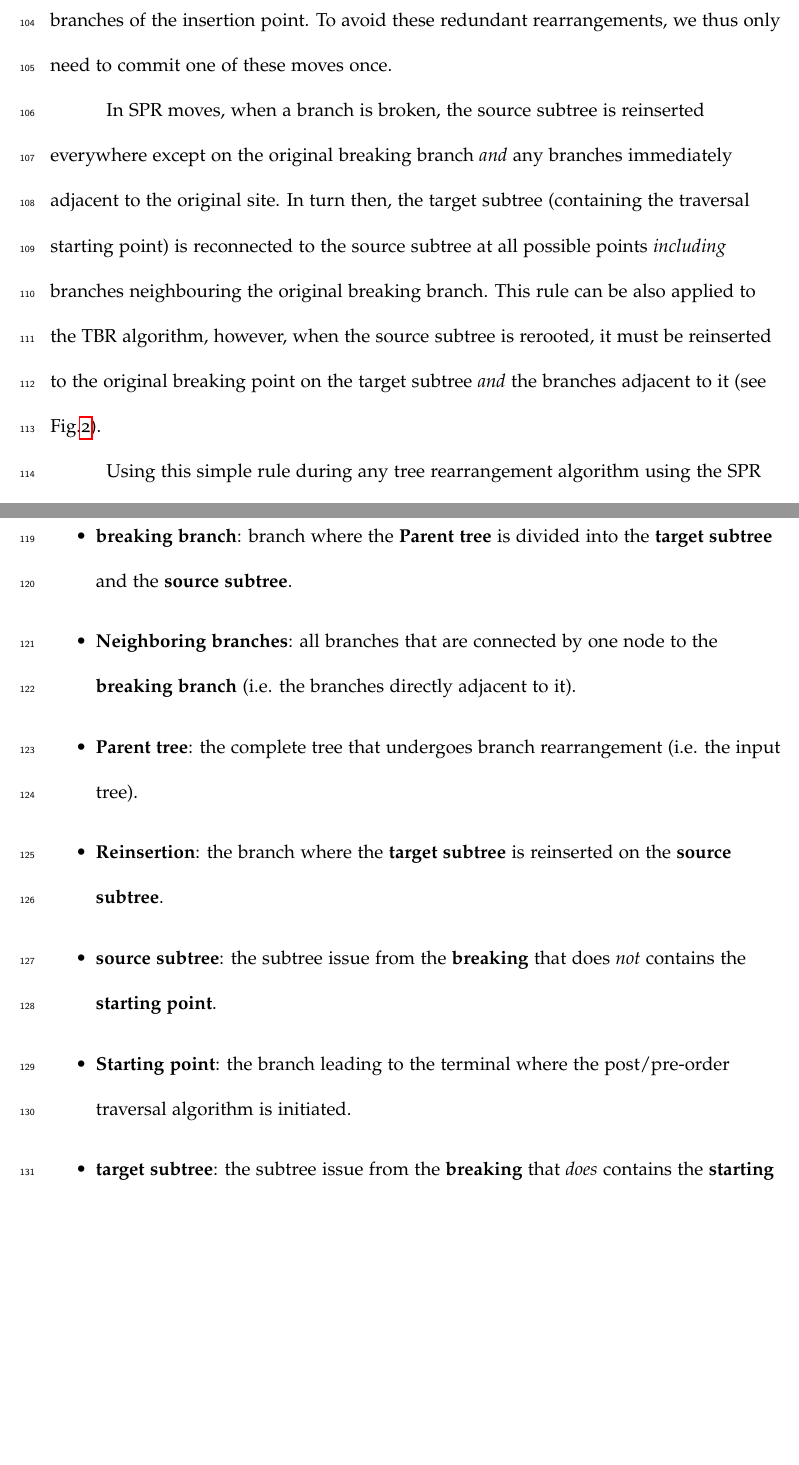
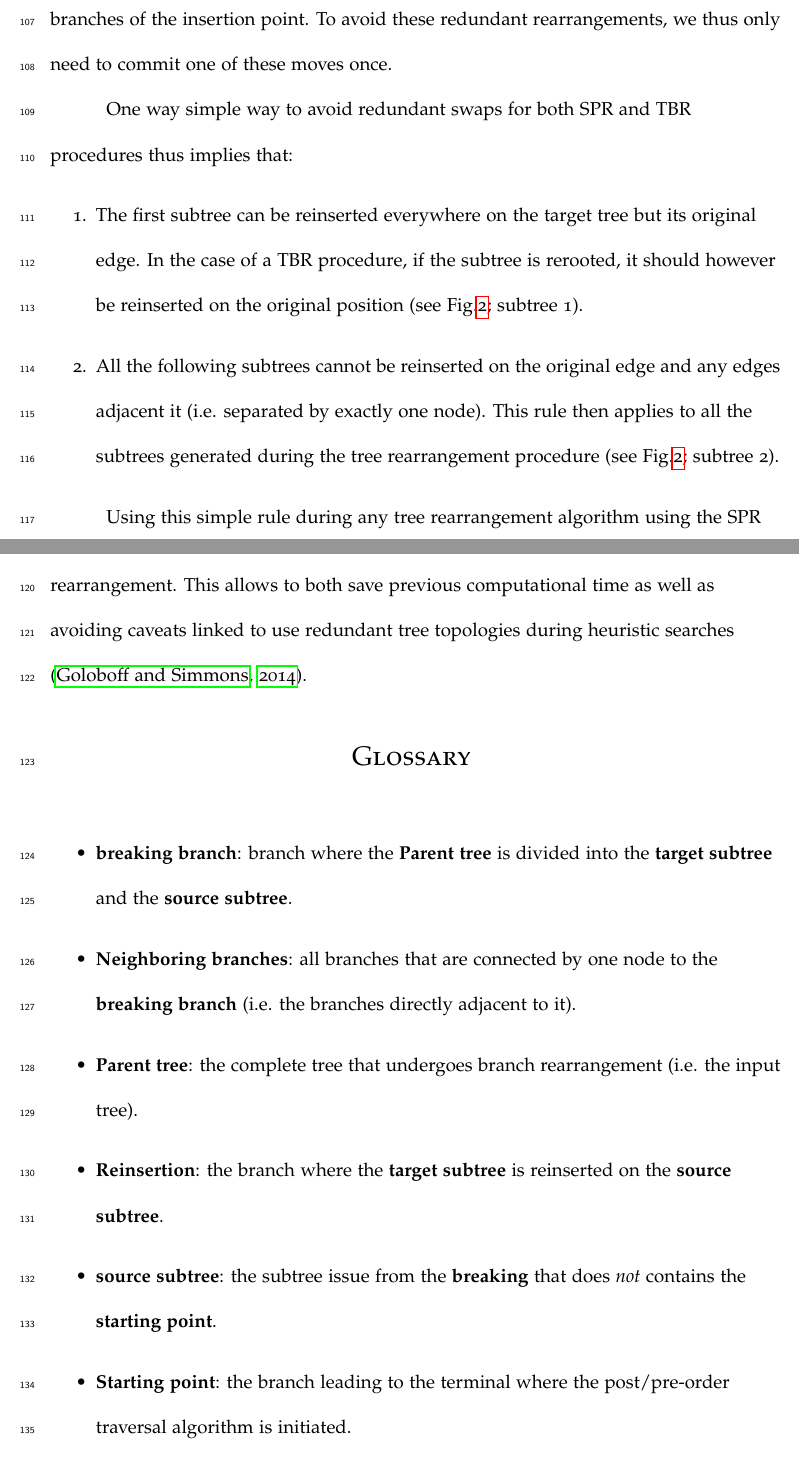
Before and after one commit to TGuillerme/SBRTBR, a LaTeX document (Writing/SPRTBR.tex): two parts of pages 8 and 10 of 12, joined at a grey line, cut so that both start at the same text, the shorter picture padded with empty space. Compiled offline with pdfLaTeX.

Commit message:
Edits to neighbour rule explanation

```diff
--- a/Writing/SPRTBR.tex
+++ b/Writing/SPRTBR.tex
@@ -213,9 +213,11 @@ Breaking may then proceed either in postorder or preorder, but in either case, t
 As described above and illustrated in figure \ref{Figure_redundant}, some breaking and reconnection can result in the same tree topology if the reconnection is done in the neighbouring branches of the insertion point.
 To avoid these redundant rearrangements, we thus only need to commit one of these moves once.
 
-In SPR moves, when a branch is broken, the source subtree is reinserted everywhere except on the original breaking branch \textit{and} any branches immediately adjacent to the original site.
-In turn then, the target subtree (containing the traversal starting point) is reconnected to the source subtree at all possible points \textit{including} branches neighbouring the original breaking branch.
-This rule can be also applied to the TBR algorithm, however, when the source subtree is rerooted, it must be reinserted to the original breaking point on the target subtree \textit{and} the branches adjacent to it (see Fig.\ref{Figure_Neighbor}).
+One way simple way to avoid redundant swaps for both SPR and TBR procedures thus implies that:
+\begin{enumerate}
+    \item The first subtree can be reinserted everywhere on the target tree but its original edge. In the case of a TBR procedure, if the subtree is rerooted, it should however be reinserted on the original position (see Fig.\ref{Figure_Neighbor}; subtree 1).
+    \item All the following subtrees cannot be reinserted on the original edge and any edges adjacent it (i.e. separated by exactly one node). This rule then applies to all the subtrees generated during the tree rearrangement procedure (see Fig.\ref{Figure_Neighbor}; subtree 2).
+\end{enumerate}
 
 \begin{figure}[!htbp]
 \centering
@@ -224,63 +226,8 @@ This rule can be also applied to the TBR algorithm, however, when the source sub
 \label{Figure_Neighbor}
 \end{figure}
 
-
 Using this simple rule during any tree rearrangement algorithm using the SPR or/and TBR routines allow to properly explore the tree space \citep[i.e. the correct number of topologies are visited, following][]{allen2001subtree} without any redundant tree rearrangement.
-
-% TG: actually need to check that.
-% number of splits = 2n-3
-% number of reinsertions = 2n−4
-
-% number of reinsertions = 2n-4-5 (5 is )
-
-% operation 3 = 4(n−3)(n−4)
-% (4n-12)*(4n-16)
-
-% 4n^2-64n-48n-192
-% 4n^2-16n-192
-
-
-% NNI rearrangements: 2(n-3)
-
-% 2(n-3) + 4(n−3)(n−4)
-
-% Result = 2(n−3)(2n−7)
-% (2n-6)*(4n-14)
-
-
-% One major concern in phylogenetic inference, during the tree search phase is to evenly (or at worst, randomly) sample the tree space but without spending to much time sampling all possible topologies.
-% This allows to identify the different topology islands where the tree search must be focused in order to find the optimal topology.
-% One solution to achieve this it to shift between tree rearrangement algorithms during the tree search: first, using an algorithm allowing bold tree rearrangements to explore the overall tree space and then a more conservative one to do a ``fine grain'' search in local optima \citep{lakner2008efficiency}.
-% This joint SPR-TBR implementation could easily allow such tree rearrangement shifts by switching between the different restriction rules without implementing different algorithms.
-% For example, one could first allow the algorithm to reroot the bissected tree randomly on each of it's edges, creating bolder rearrangements (i.e. exploring the overall tree space) and the constrict the algorithm to only reroot the tree on the edge closest to the bisection edge, creating ``finer grain'' search (i.e. exploring only the SPR island).
-
-
-% % Dunno if we'll keep the stuff below ##################
-% % ######################################################
-% \section{Implementation spin}
-% These two algorithms can be seen as technically different since they will produce different tree islands, for example, the SPR will, in theory explore fewer topologies than the TBR \citep[see above and][]{morrison2007increasing,lakner2008efficiency}.
-% However, once one excludes the visiting of redundant topologies in both algorithms, they can be seen as a generalised way to explore effectively all possible tree topologies.
-% First, as described in \cite{allen2001subtree} (but not in \citealt{felsenstein2004inferring}), a simple rule can be applied to avoid redundant topologies in both SPR and TBR algorithm: in both cases the rebranching/reconnection should never occur on the edge of origin (the red arrow in Figs %\ref{Figure_SPR}, \ref{Figure_TBR} and \ref{Figure_TBR_modif}
-% ) but neither on the neighbouring ones \citep{allen2001subtree}.
-% Second and foremost, an SPR algorithm can be implemented as a TBR one where the rerooting is only done on the edge the closest to the bisection point.% (see Fig \ref{Figure_TBR_modif}).
-
-% % \begin{figure}[!htbp]
-% % \centering
-% %    \includegraphics[width=0.9\textwidth]{Figure/TBR_modif.pdf}
-% % \caption{Generalised TBR. \textbf{1}: the trees are split at a random edge and both subtrees are unrooted; \textbf{2a}: the red tree is then rooted on the edge closest to the bisection edge and reconnected to an edge on the black tree (i.e. a SPR move); \textbf{2b}: the red tree is rooted on any of its edges and reconnected to an edge on the black tree (i.e. a TBR move). Note that in both cases, the red tree can not be reconnected on the edge of origin (indicated by the red arrow) nor on any of the adjacent edges (marked with a red cross) to avoid any redundant tree rearrangements.}
-% % \label{Figure_TBR_modif}
-% % \end{figure}
-
-% We believe that such consideration of the SPR algorithm as a constrained TBR highly facilitates both algorithm's implementation.
-% In fact, in this case only one algorithm needs to be implemented with one mandatory restricting rules (no reconnection on the bisection edge and it's neighbours) and an optional restriction that can be activate or not to create either TBR or SPR (respectively rerooting on any edge or only on the bisection one).
-% This approach is not different than the classic SPR and TBR algorithms described in the literature \citep{allen2001subtree,felsenstein2004inferring} but proposes an easier implementation.
-
-% One of the major concern in phylogenetic inference, during the tree search phase is to evenly (or at worst, randomly) sample the tree space but without spending to much time sampling all possible topologies.
-% This allows to identify the different topology islands where the tree search must be focused in order to find the optimal topology.
-% One solution to achieve this it to shift between tree rearrangement algorithms during the tree search: first, using an algorithm allowing bold tree rearrangements to explore the overall tree space and then a more conservative one to do a ``fine grain'' search in local optima \citep{lakner2008efficiency}.
-% This joint SPR-TBR implementation could easily allow such tree rearrangement shifts by switching between the different restriction rules without implementing different algorithms.
-% For example, one could first allow the algorithm to reroot the bissected tree randomly on each of it's edges, creating bolder rearrangements (i.e. exploring the overall tree space) and the constrict the algorithm to only reroot the tree on the edge closest to the bisection edge, creating ``finer grain'' search (i.e. exploring only the SPR island).
-
+This allows to both save previous computational time as well as avoiding caveats linked to use redundant tree topologies during heuristic searches \citep{goloboff2014bias}.
 
 \section{Glossary}
 \label{Glossary}
```
Also changed, not shown: Writing/SPRTBR.tex (8 more changed lines).
